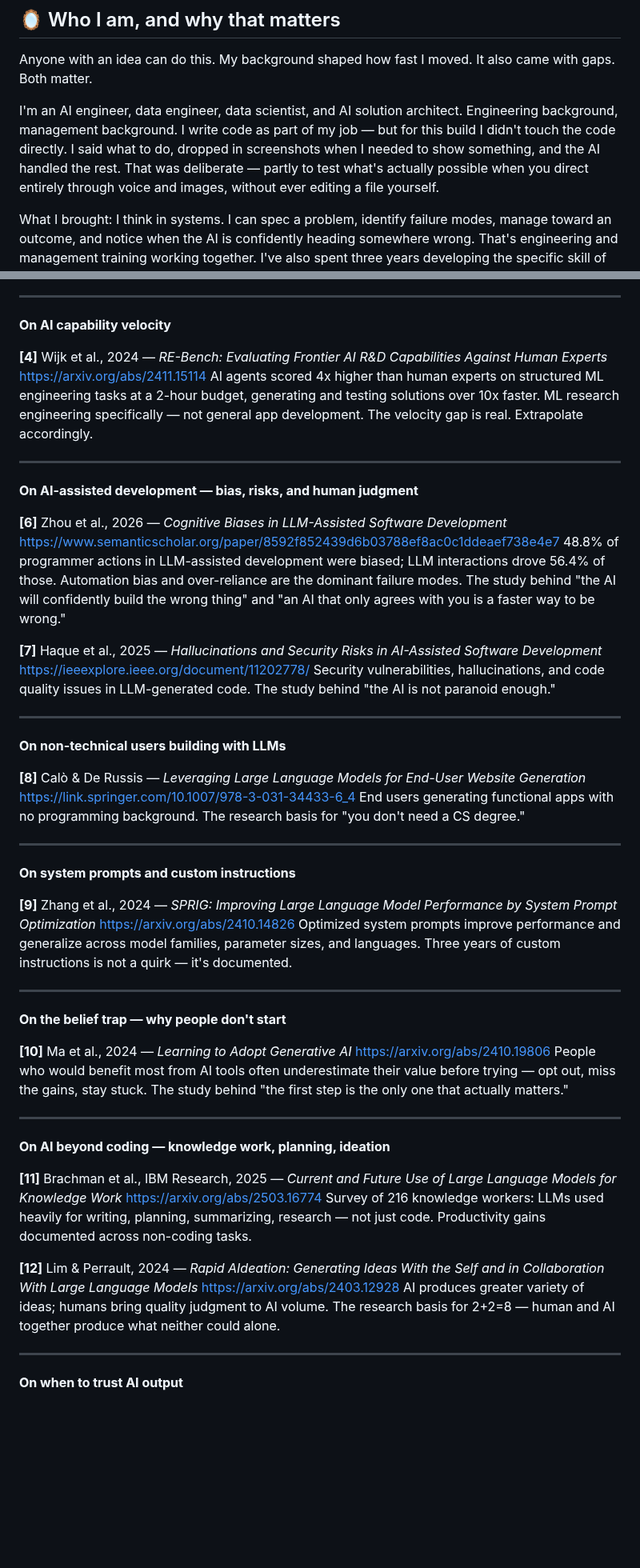
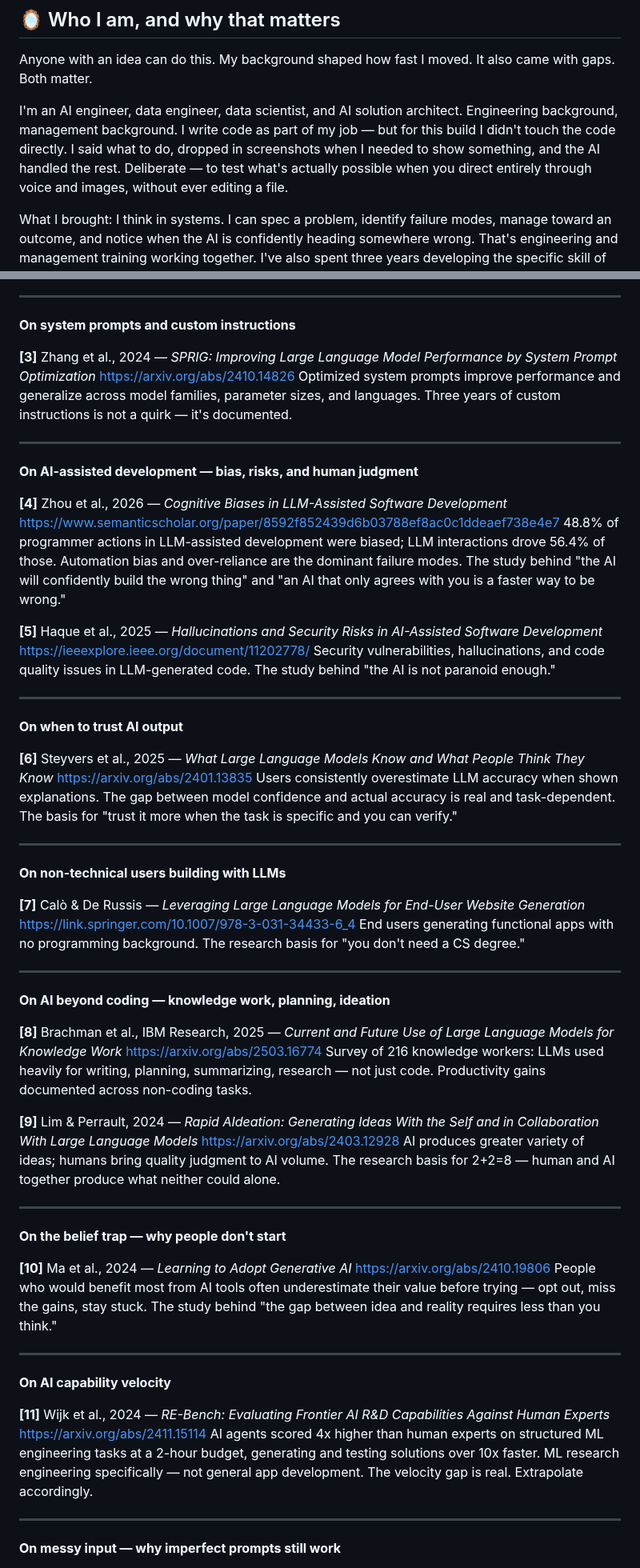
Before and after one commit to akaseahawk/VetAssist-Wilcore-IC-2026, a Markdown page: BUILD_YOUR_OWN.md, 2 parts joined by grey strips. Shown at 80% size. Drawn GitHub-style; blank space fills up the shorter version.

Commit message:
docs: renumber citations 1-15 sequential, verify all URLs live, full copywriter pass

```diff
--- a/BUILD_YOUR_OWN.md
+++ b/BUILD_YOUR_OWN.md
@@ -90,7 +90,7 @@ Questions or want to talk through your own idea? Reach out directly.
 
 Anyone with an idea can do this. My background shaped how fast I moved. It also came with gaps. Both matter.
 
-I'm an AI engineer, data engineer, data scientist, and AI solution architect. Engineering background, management background. I write code as part of my job — but for this build I didn't touch the code directly. I said what to do, dropped in screenshots when I needed to show something, and the AI handled the rest. That was deliberate — partly to test what's actually possible when you direct entirely through voice and images, without ever editing a file yourself.
+I'm an AI engineer, data engineer, data scientist, and AI solution architect. Engineering background, management background. I write code as part of my job — but for this build I didn't touch the code directly. I said what to do, dropped in screenshots when I needed to show something, and the AI handled the rest. Deliberate — to test what's actually possible when you direct entirely through voice and images, without ever editing a file.
 
 What I brought: I think in systems. I can spec a problem, identify failure modes, manage toward an outcome, and notice when the AI is confidently heading somewhere wrong. That's engineering and management training working together. I've also spent three years developing the specific skill of working with AI — which is its own thing, and it shows in the output.
 
@@ -378,39 +376,51 @@ Claude 3.7 Sonnet mentioned a contextual hint in its chain-of-thought only 25% o
 
 ---
 
-**On AI capability velocity**
+**On system prompts and custom instructions**
 
-<a name="4"></a>**[4]** Wijk et al., 2024 — *RE-Bench: Evaluating Frontier AI R&D Capabilities Against Human Experts*
-https://arxiv.org/abs/2411.15114
-AI agents scored 4x higher than human experts on structured ML engineering tasks at a 2-hour budget, generating and testing solutions over 10x faster. ML research engineering specifically — not general app development. The velocity gap is real. Extrapolate accordingly.
+<a name="3"></a>**[3]** Zhang et al., 2024 — *SPRIG: Improving Large Language Model Performance by System Prompt Optimization*
+https://arxiv.org/abs/2410.14826
+Optimized system prompts improve performance and generalize across model families, parameter sizes, and languages. Three years of custom instructions is not a quirk — it's documented.
 
 ---
 
 **On AI-assisted development — bias, risks, and human judgment**
 
-<a name="6"></a>**[6]** Zhou et al., 2026 — *Cognitive Biases in LLM-Assisted Software Development*
+<a name="4"></a>**[4]** Zhou et al., 2026 — *Cognitive Biases in LLM-Assisted Software Development*
 https://www.semanticscholar.org/paper/8592f852439d6b03788ef8ac0c1ddeaef738e4e7
 48.8% of programmer actions in LLM-assisted development were biased; LLM interactions drove 56.4% of those. Automation bias and over-reliance are the dominant failure modes. The study behind "the AI will confidently build the wrong thing" and "an AI that only agrees with you is a faster way to be wrong."
 
-<a name="7"></a>**[7]** Haque et al., 2025 — *Hallucinations and Security Risks in AI-Assisted Software Development*
+<a name="5"></a>**[5]** Haque et al., 2025 — *Hallucinations and Security Risks in AI-Assisted Software Development*
 https://ieeexplore.ieee.org/document/11202778/
 Security vulnerabilities, hallucinations, and code quality issues in LLM-generated code. The study behind "the AI is not paranoid enough."
 
 ---
 
+**On when to trust AI output**
+
+<a name="6"></a>**[6]** Steyvers et al., 2025 — *What Large Language Models Know and What People Think They Know*
+https://arxiv.org/abs/2401.13835
+Users consistently overestimate LLM accuracy when shown explanations. The gap between model confidence and actual accuracy is real and task-dependent. The basis for "trust it more when the task is specific and you can verify."
+
+---
+
 **On non-technical users building with LLMs**
 
-<a name="8"></a>**[8]** Calò & De Russis — *Leveraging Large Language Models for End-User Website Generation*
+<a name="7"></a>**[7]** Calò & De Russis — *Leveraging Large Language Models for End-User Website Generation*
 https://link.springer.com/10.1007/978-3-031-34433-6_4
 End users generating functional apps with no programming background. The research basis for "you don't need a CS degree."
 
 ---
 
-**On system prompts and custom instructions**
+**On AI beyond coding — knowledge work, planning, ideation**
 
-<a name="9"></a>**[9]** Zhang et al., 2024 — *SPRIG: Improving Large Language Model Performance by System Prompt Optimization*
-https://arxiv.org/abs/2410.14826
-Optimized system prompts improve performance and generalize across model families, parameter sizes, and languages. Three years of custom instructions is not a quirk — it's documented.
+<a name="8"></a>**[8]** Brachman et al., IBM Research, 2025 — *Current and Future Use of Large Language Models for Knowledge Work*
+https://arxiv.org/abs/2503.16774
+Survey of 216 knowledge workers: LLMs used heavily for writing, planning, summarizing, research — not just code. Productivity gains documented across non-coding tasks.
+
+<a name="9"></a>**[9]** Lim & Perrault, 2024 — *Rapid AIdeation: Generating Ideas With the Self and in Collaboration With Large Language Models*
+https://arxiv.org/abs/2403.12928
+AI produces greater variety of ideas; humans bring quality judgment to AI volume. The research basis for 2+2=8 — human and AI together produce what neither could alone.
 
 ---
 
@@ -418,21 +428,17 @@ Optimized system prompts improve performance and generalize across model familie
 
 <a name="10"></a>**[10]** Ma et al., 2024 — *Learning to Adopt Generative AI*
 https://arxiv.org/abs/2410.19806
-People who would benefit most from AI tools often underestimate their value before trying — opt out, miss the gains, stay stuck. The study behind "the first step is the only one that actually matters."
+People who would benefit most from AI tools often underestimate their value before trying — opt out, miss the gains, stay stuck. The study behind "the gap between idea and reality requires less than you think."
 
 ---
 
-**On AI beyond coding — knowledge work, planning, ideation**
+**On AI capability velocity**
 
-<a name="11"></a>**[11]** Brachman et al., IBM Research, 2025 — *Current and Future Use of Large Language Models for Knowledge Work*
-https://arxiv.org/abs/2503.16774
-Survey of 216 knowledge workers: LLMs used heavily for writing, planning, summarizing, research — not just code. Productivity gains documented across non-coding tasks.
-
-<a name="12"></a>**[12]** Lim & Perrault, 2024 — *Rapid AIdeation: Generating Ideas With the Self and in Collaboration With Large Language Models*
-https://arxiv.org/abs/2403.12928
-AI produces greater variety of ideas; humans bring quality judgment to AI volume. The research basis for 2+2=8 — human and AI together produce what neither could alone.
+<a name="11"></a>**[11]** Wijk et al., 2024 — *RE-Bench: Evaluating Frontier AI R&D Capabilities Against Human Experts*
+https://arxiv.org/abs/2411.15114
+AI agents scored 4x higher than human experts on structured ML engineering tasks at a 2-hour budget, generating and testing solutions over 10x faster. ML research engineering specifically — not general app development. The velocity gap is real. Extrapolate accordingly.
 
 ---
 
-**On when to trust AI output**
+**On messy input — why imperfect prompts still work**
 
```
Also changed, not shown: other parts of BUILD_YOUR_OWN.md (+25 -35 lines).
